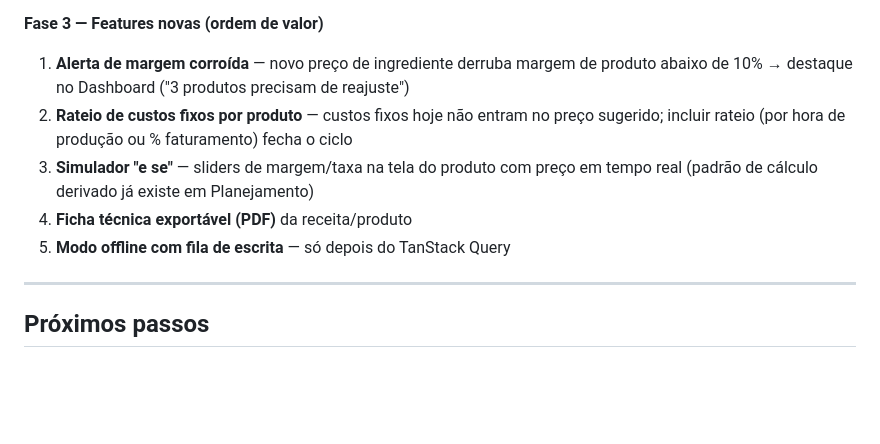
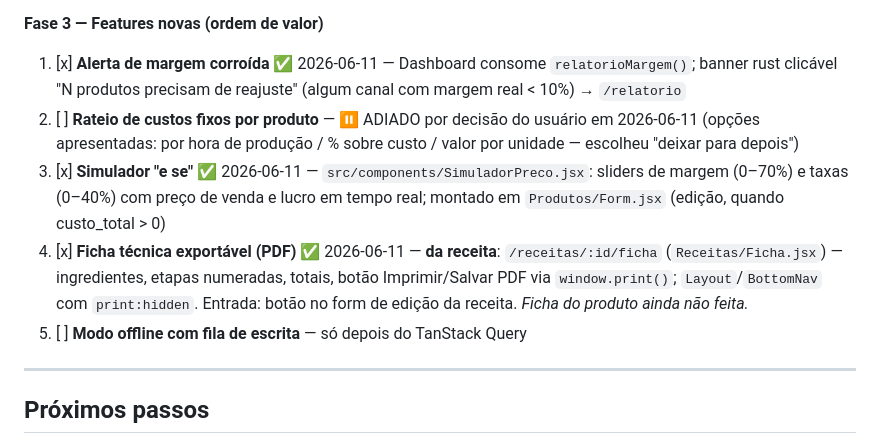
Before and after one commit to RomeuNascimento/quantum-frontend, a Markdown page: CLAUDE.md, the part around the change. Drawn GitHub-style; blank space fills up the shorter version.

Commit message:
docs: registra progresso da Fase 3 no CLAUDE.md

```diff
--- a/CLAUDE.md
+++ b/CLAUDE.md
@@ -318,11 +318,11 @@ Código enxuto e consistente, camada de API organizada, fluxos de importação I
 3. Embalagens e Custos Fixos acessíveis na navegação
 
 **Fase 3 — Features novas (ordem de valor)**
-1. **Alerta de margem corroída** — novo preço de ingrediente derruba margem de produto abaixo de 10% → destaque no Dashboard ("3 produtos precisam de reajuste")
-2. **Rateio de custos fixos por produto** — custos fixos hoje não entram no preço sugerido; incluir rateio (por hora de produção ou % faturamento) fecha o ciclo
-3. **Simulador "e se"** — sliders de margem/taxa na tela do produto com preço em tempo real (padrão de cálculo derivado já existe em Planejamento)
-4. **Ficha técnica exportável (PDF)** da receita/produto
-5. **Modo offline com fila de escrita** — só depois do TanStack Query
+1. [x] **Alerta de margem corroída** ✅ 2026-06-11 — Dashboard consome `relatorioMargem()`; banner rust clicável "N produtos precisam de reajuste" (algum canal com margem real < 10%) → `/relatorio`
+2. [ ] **Rateio de custos fixos por produto** — ⏸️ ADIADO por decisão do usuário em 2026-06-11 (opções apresentadas: por hora de produção / % sobre custo / valor por unidade — escolheu "deixar para depois")
+3. [x] **Simulador "e se"** ✅ 2026-06-11 — `src/components/SimuladorPreco.jsx`: sliders de margem (0–70%) e taxas (0–40%) com preço de venda e lucro em tempo real; montado em `Produtos/Form.jsx` (edição, quando custo_total > 0)
+4. [x] **Ficha técnica exportável (PDF)** ✅ 2026-06-11 — **da receita**: `/receitas/:id/ficha` (`Receitas/Ficha.jsx`) — ingredientes, etapas numeradas, totais, botão Imprimir/Salvar PDF via `window.print()`; `Layout`/`BottomNav` com `print:hidden`. Entrada: botão no form de edição da receita. *Ficha do produto ainda não feita.*
+5. [ ] **Modo offline com fila de escrita** — só depois do TanStack Query
 
 ---
 
```
